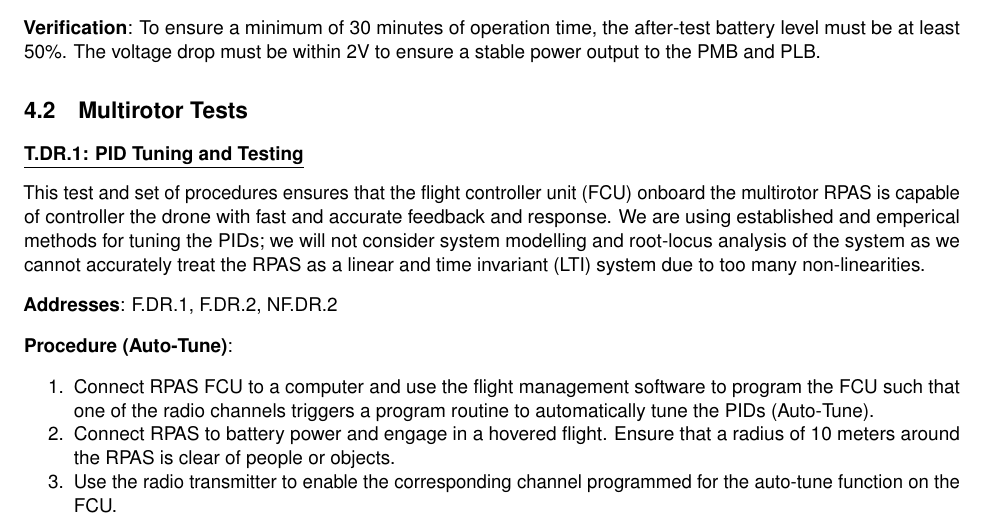
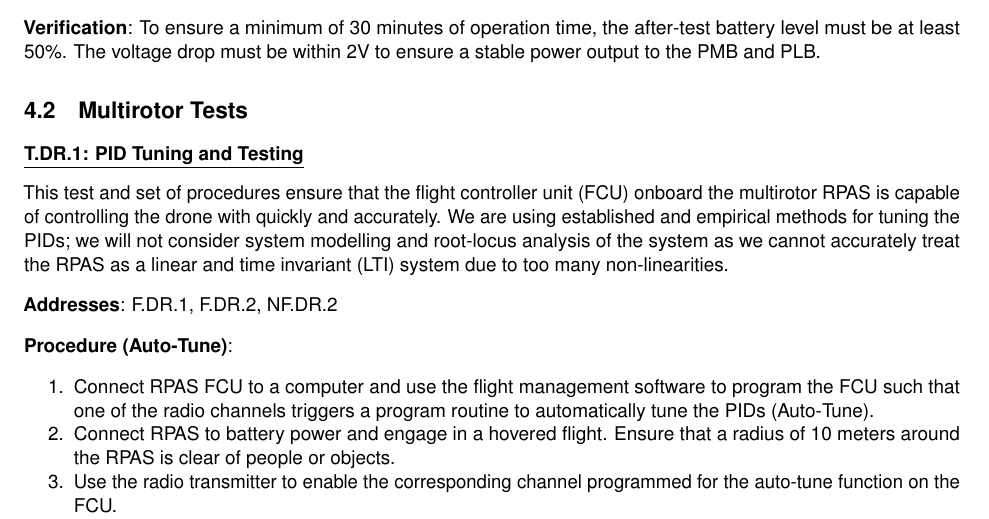
Before and after one commit to Capstone-Skynet/Capstone-Skynet.github.io, a LaTeX document (docs/validation/validation_specification.tex, which reads docs/validation/4_2_multirotor_tests.tex): part of page 12 of 17, cut so that both start at the same text. Compiled offline with pdfLaTeX.

Commit message:
Update docs/validation/4_2_multirotor_tests.tex
Co-Authored-By: Peter Deutsch <peterdeutsch42@gmail.com>

```diff
--- a/docs/validation/4_2_multirotor_tests.tex
+++ b/docs/validation/4_2_multirotor_tests.tex
@@ -1,6 +1,6 @@
 \paragraph{\underline{T.DR.1: PID Tuning and Testing}}
 
-This test and set of procedures ensures that the flight controller unit (FCU) onboard the multirotor RPAS is capable of controller the drone with fast and accurate feedback and response. We are using established and emperical methods for tuning the PIDs; we will not consider system modelling and root-locus analysis of the system as we cannot accurately treat the RPAS as a linear and time invariant (LTI) system due to too many non-linearities.
+This test and set of procedures ensure that the flight controller unit (FCU) onboard the multirotor RPAS is capable of controlling the drone with quickly and accurately. We are using established and empirical methods for tuning the PIDs; we will not consider system modelling and root-locus analysis of the system as we cannot accurately treat the RPAS as a linear and time invariant (LTI) system due to too many non-linearities.
 
 \textbf{Addresses}: F.DR.1, F.DR.2, NF.DR.2
 
```
